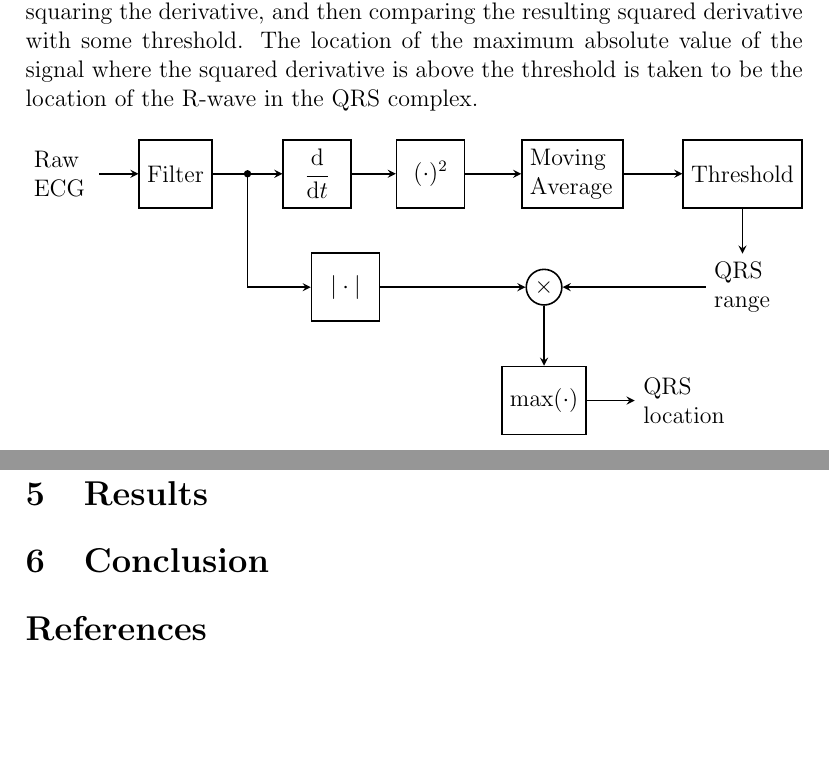
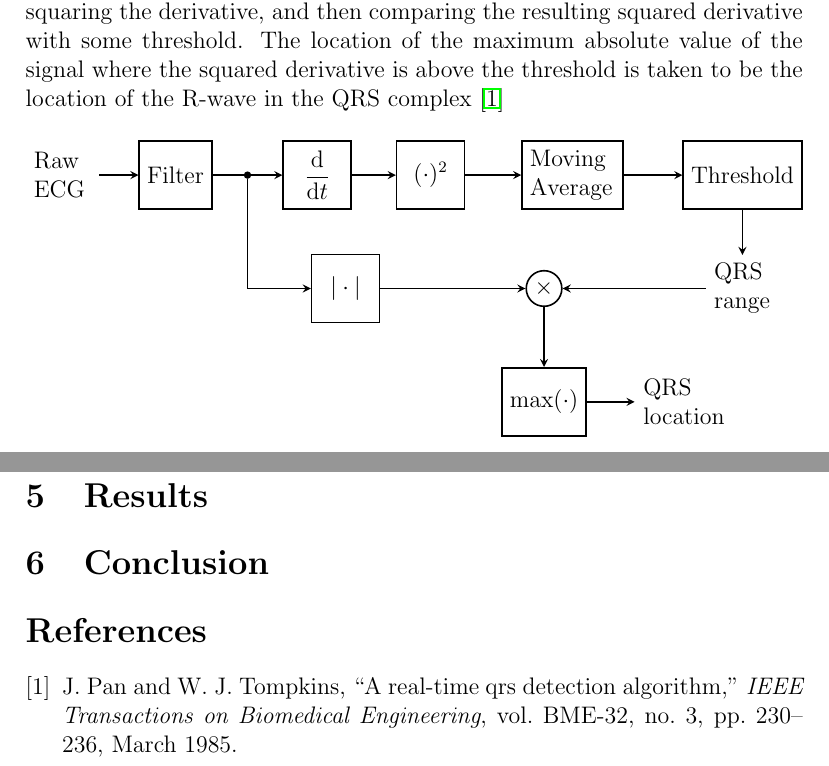
Before and after one commit to robbystk/Arrhythmias, a LaTeX paper (report/report.tex, which reads report/sources.bib): two parts of pages 3 and 4 of 4, joined at a grey line, cut so that both start at the same text, the shorter picture padded with empty space. Compiled offline with pdfLaTeX.

Commit message:
Add sources, support for Bibtex, modify Makefile accordingly

```diff
--- a/report/report.tex
+++ b/report/report.tex
@@ -84,7 +84,7 @@ schematically in Figure \ref{fig:pan}.  This algorithm works by differentiating
 the signal, squaring the derivative, and then comparing the resulting squared
 derivative with some threshold.  The location of the maximum absolute value of
 the signal where the squared derivative is above the threshold is taken to be
-the location of the R-wave in the QRS complex.
+the location of the R-wave in the QRS complex \cite{pan-tompkins85}
 
 \begin{figure}[hbtp]
     \centering
@@ -145,4 +145,3 @@ analysis.
 
 \section{Conclusion}
 
-\begin{thebibliography}{99}
--- /dev/null
+++ b/report/sources.bib
@@ -0,0 +1,7 @@
+@ARTICLE{pan-tompkins85,
+    author={J. Pan and W. J. Tompkins},
+    journal={IEEE Transactions on Biomedical Engineering},
+    title={A Real-Time QRS Detection Algorithm},
+    year={1985},
+    volume={BME-32},
+    number={3},
```
Also changed, not shown: report/Makefile, report/report.tex (4 more changed lines), report/sources.bib (5 more changed lines).
